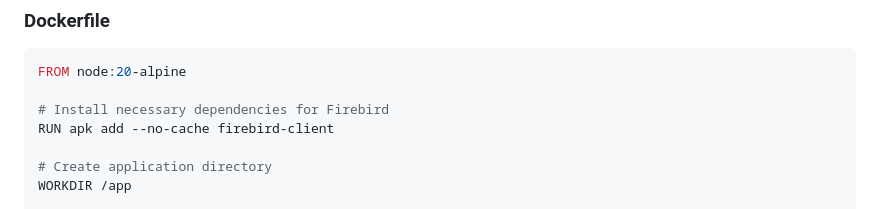
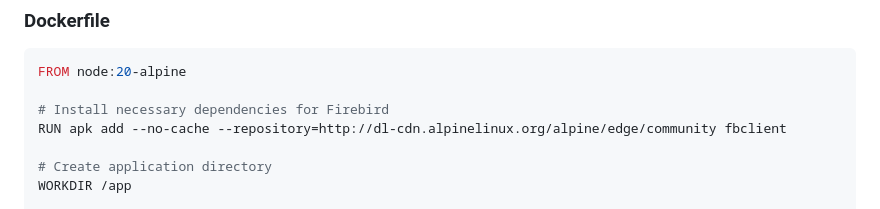
Before and after one commit to PuroDelphi/mcpFirebird, a Markdown page: README.md, the part around the change. Drawn GitHub-style.

Commit message:
Actualizado README con el paquete correcto de Firebird para Alpine

```diff
--- a/README.md
+++ b/README.md
@@ -654,7 +654,7 @@ You can run the MCP Firebird server in a Docker container with support for both
 FROM node:20-alpine
 
 # Install necessary dependencies for Firebird
-RUN apk add --no-cache firebird-client
+RUN apk add --no-cache --repository=http://dl-cdn.alpinelinux.org/alpine/edge/community fbclient
 
 # Create application directory
 WORKDIR /app
```
